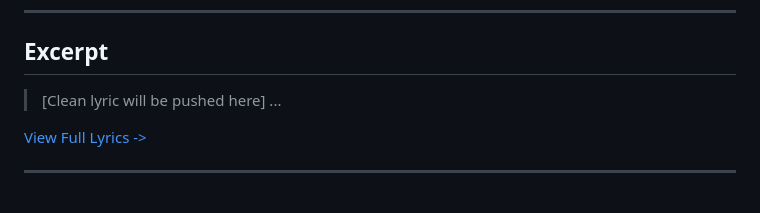
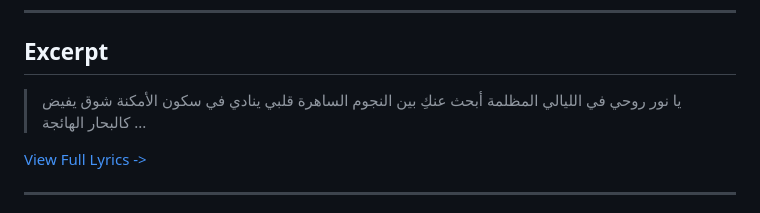
Before and after one commit to ImAbuSayed/zaman-el-ghadar, a Markdown page: README.md, the part around the change. GitHub-like rendering.

Commit message:
docs: Update readme excerpt

```diff
--- a/README.md
+++ b/README.md
@@ -19,7 +19,10 @@
 
 ## Excerpt
 
-> [Clean lyric will be pushed here]
+> يا نور روحي في الليالي المظلمة
+> أبحث عنكِ بين النجوم الساهرة
+> قلبي ينادي في سكون الأمكنة
+> شوق يفيض كالبحار الهائجة
 > ...
 
 [View Full Lyrics ->](./lyrics.txt)
```
